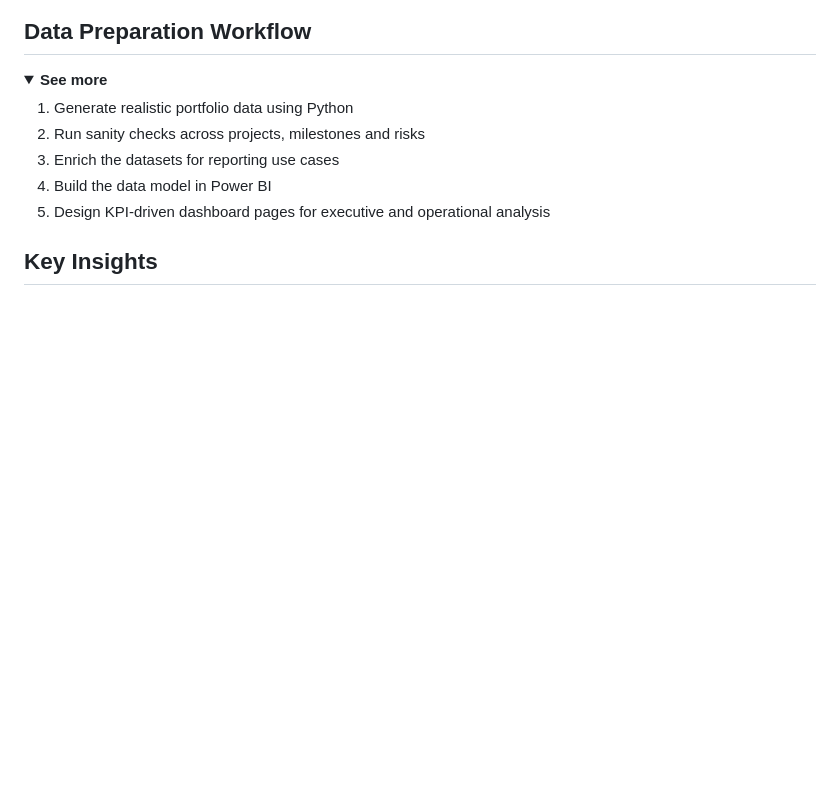
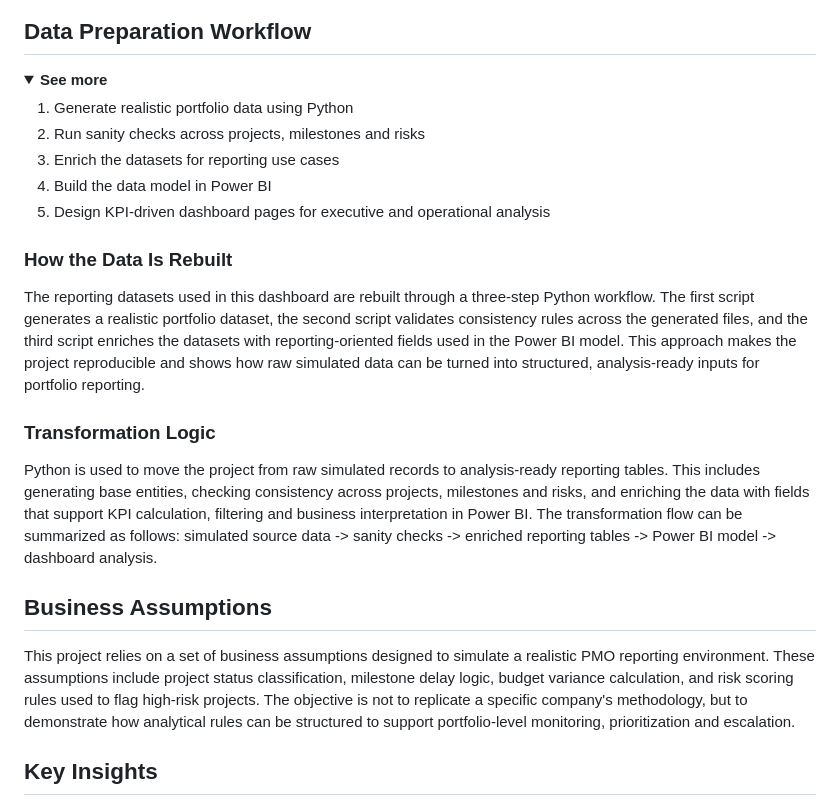
Before and after one commit to anne-d-wic/project-portfolio-analytics-dashboard, a Markdown page: README.md, the part around the change. Drawn GitHub-style; folded sections open; blank space fills up the shorter version.

```diff
--- a/README.md
+++ b/README.md
@@ -156,7 +156,19 @@ The dashboard relies on a relational model connecting projects, milestones, risk
 3. Enrich the datasets for reporting use cases
 4. Build the data model in Power BI
 5. Design KPI-driven dashboard pages for executive and operational analysis
+
+### How the Data Is Rebuilt
+The reporting datasets used in this dashboard are rebuilt through a three-step Python workflow. The first script generates a realistic portfolio dataset, the second script validates consistency rules across the generated files, and the third script enriches the datasets with reporting-oriented fields used in the Power BI model.
+This approach makes the project reproducible and shows how raw simulated data can be turned into structured, analysis-ready inputs for portfolio reporting.
+
+### Transformation Logic
+Python is used to move the project from raw simulated records to analysis-ready reporting tables. This includes generating base entities, checking consistency across projects, milestones and risks, and enriching the data with fields that support KPI calculation, filtering and business interpretation in Power BI.
+The transformation flow can be summarized as follows: simulated source data -> sanity checks -> enriched reporting tables -> Power BI model -> dashboard analysis.
 </details>
+
+## Business Assumptions
+This project relies on a set of business assumptions designed to simulate a realistic PMO reporting environment. These assumptions include project status classification, milestone delay logic, budget variance calculation, and risk scoring rules used to flag high-risk projects.
+The objective is not to replicate a specific company's methodology, but to demonstrate how analytical rules can be structured to support portfolio-level monitoring, prioritization and escalation.
 
 ## Key Insights
 The dashboard is designed to support a portfolio-level reading of delivery performance rather than a purely descriptive project review. The main value of the analysis comes from identifying where execution pressure, delay concentration, and risk exposure intersect.
```
